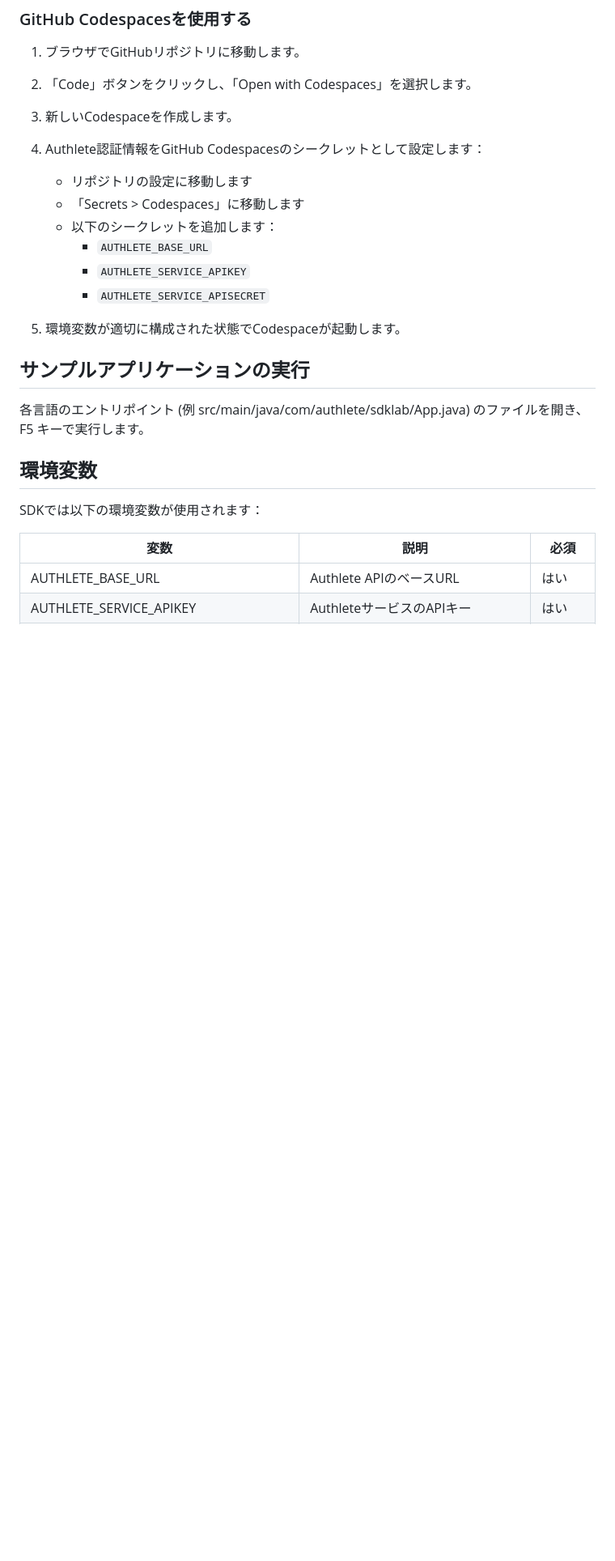
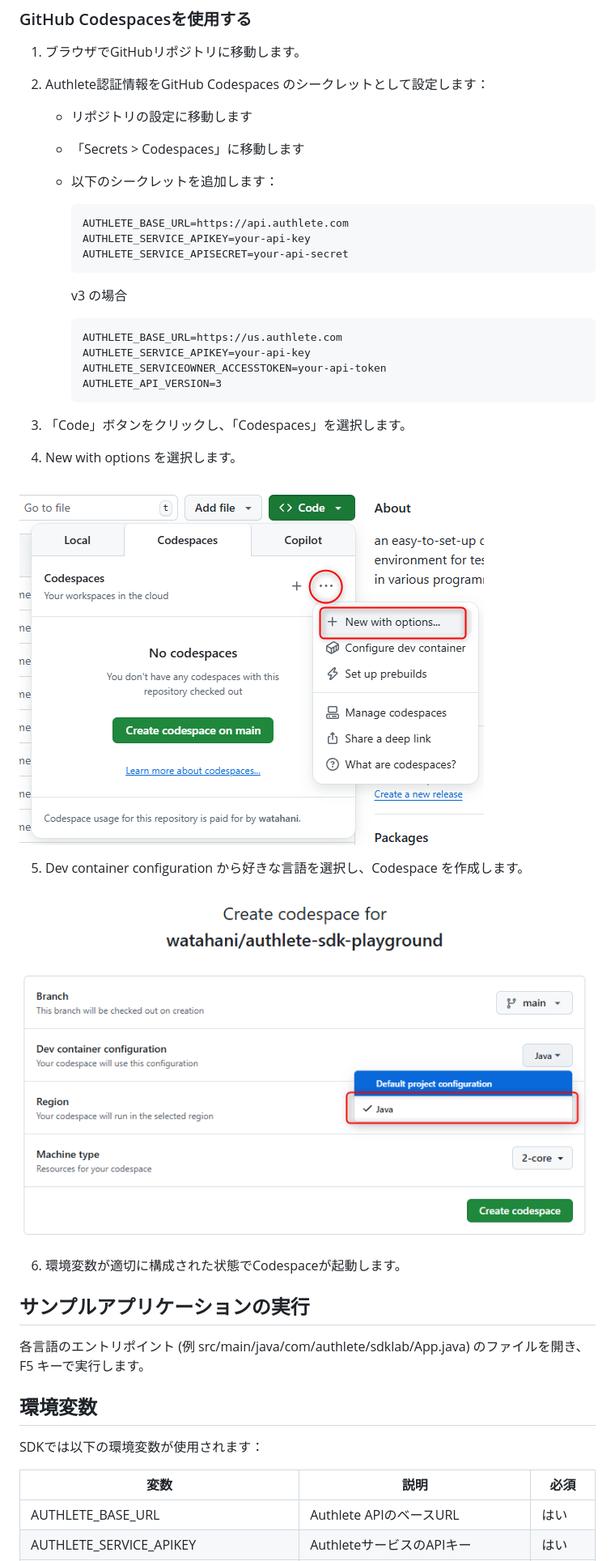
Before and after one commit to watahani/authlete-sdk-playground, a Markdown page: README.ja.md, the part around the change. Shown: that part at 81% size. Drawn GitHub-style; pictures changed too: img/new-with-option.png (added), img/select-configuration.png (added); blank space fills up the shorter version.

````diff
--- a/README.ja.md
+++ b/README.ja.md
@@ -72,19 +72,34 @@ Visual Studio CodeのDev Containers または GitHub Codespaces を使用する
 
 1. ブラウザでGitHubリポジトリに移動します。
 
-2. 「Code」ボタンをクリックし、「Open with Codespaces」を選択します。
-
-3. 新しいCodespaceを作成します。
-
-4. Authlete認証情報をGitHub Codespacesのシークレットとして設定します：
+2. Authlete認証情報をGitHub Codespaces のシークレットとして設定します：
    - リポジトリの設定に移動します
    - 「Secrets > Codespaces」に移動します
    - 以下のシークレットを追加します：
-     - `AUTHLETE_BASE_URL`
-     - `AUTHLETE_SERVICE_APIKEY`
-     - `AUTHLETE_SERVICE_APISECRET`
+     ```
+     AUTHLETE_BASE_URL=https://api.authlete.com
+     AUTHLETE_SERVICE_APIKEY=your-api-key
+     AUTHLETE_SERVICE_APISECRET=your-api-secret
+     ```
 
-5. 環境変数が適切に構成された状態でCodespaceが起動します。
+     v3 の場合
+
+     ```
+     AUTHLETE_BASE_URL=https://us.authlete.com
+     AUTHLETE_SERVICE_APIKEY=your-api-key
+     AUTHLETE_SERVICEOWNER_ACCESSTOKEN=your-api-token
+     AUTHLETE_API_VERSION=3
+     ```
+3. 「Code」ボタンをクリックし、「Codespaces」を選択します。
+4. New with options を選択します。
+
+![Click '+' button and select 'New with option's](img/new-with-option.png)
+
+5. Dev container configuration から好きな言語を選択し、Codespace を作成します。
+
+![Choose language in 'Dec container configuration'](img/select-configuration.png)
+
+6. 環境変数が適切に構成された状態でCodespaceが起動します。
 
 ## サンプルアプリケーションの実行
 
````
Also changed, not shown: README.md (+25 -10 lines).
